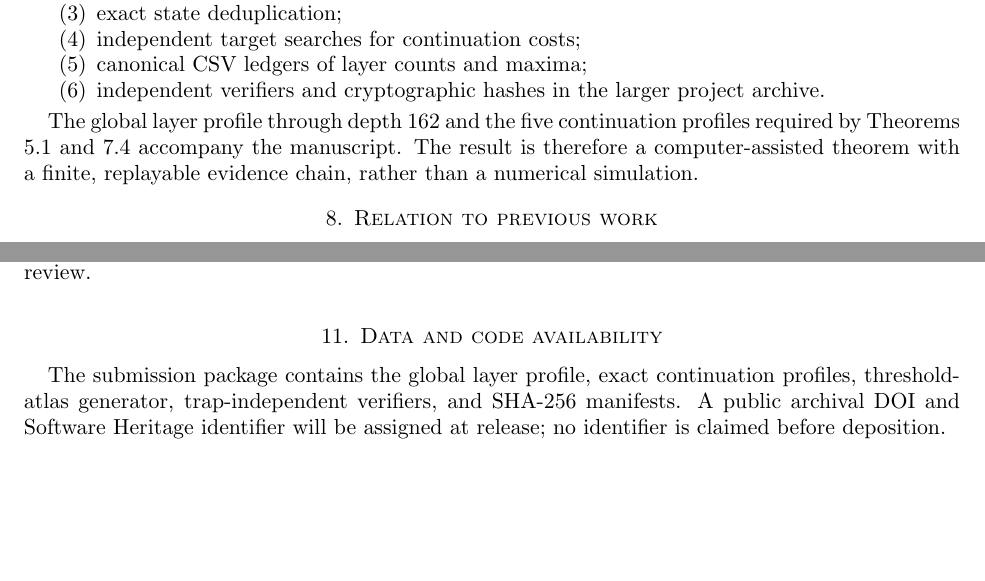
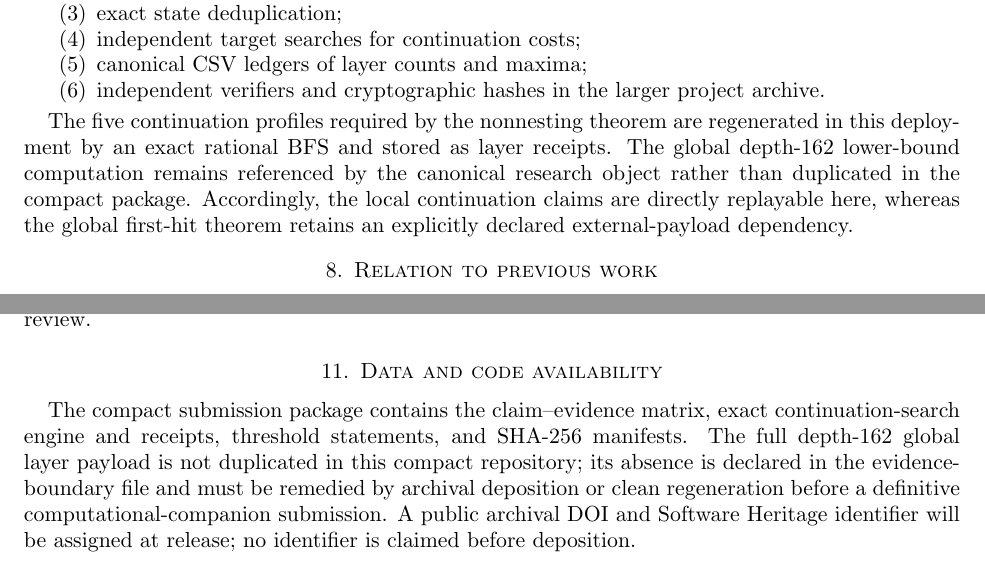
Before and after one commit to FacundoFirmenich/rgphi-radix-mobius-dynamics, a LaTeX paper (paper/main.tex): two parts of pages 5 and 6 of 7, joined at a grey line, cut so that both start at the same text, the shorter picture padded with empty space. Compiled offline with pdfLaTeX.

Commit message:
Correct Paper I canon and evidence boundary

```diff
--- a/paper/main.tex
+++ b/paper/main.tex
@@ -14,7 +14,9 @@
 \title[Nonnested extremal targets]{Nonnested extremal targets in a rational radix--M\"obius semigroup}
 \author{Facundo Firmenich}
 \thanks{Centro de Estudios del Sur (CEDESUR), Universidad Nacional Arturo Jauretche, Buenos Aires, Argentina. Current address: Barcelona, Spain. ORCID: 0009-0002-6578-3811. Correspondence: f.firmenich@cedesur.org.}
-\date{27 October 2026}
+\date{28 October 2026}
+\subjclass[2020]{37E05, 11K55, 49L20, 68V15}
+\keywords{arithmetic dynamics, radix transformations, M\"obius maps, first passage, Bellman nonnesting, computer-assisted proof}
 
 \begin{document}
 
@@ -279,7 +281,7 @@ All computations use reduced pairs of nonnegative integers.  No floating-point c
 \item independent verifiers and cryptographic hashes in the larger project archive.
 \end{enumerate}
 
-The global layer profile through depth $162$ and the five continuation profiles required by Theorems 5.1 and 7.4 accompany the manuscript.  The result is therefore a computer-assisted theorem with a finite, replayable evidence chain, rather than a numerical simulation.
+The five continuation profiles required by the nonnesting theorem are regenerated in this deployment by an exact rational BFS and stored as layer receipts.  The global depth-162 lower-bound computation remains referenced by the canonical research object rather than duplicated in the compact package.  Accordingly, the local continuation claims are directly replayable here, whereas the global first-hit theorem retains an explicitly declared external-payload dependency.
 
 \section{Relation to previous work}
 
@@ -309,7 +311,7 @@ The exact threshold atlas in this paper is complete through depth $162$ for the
 
 \section{Data and code availability}
 
-The submission package contains the global layer profile, exact continuation profiles, threshold-atlas generator, trap-independent verifiers, and SHA-256 manifests.  A public archival DOI and Software Heritage identifier will be assigned at release; no identifier is claimed before deposition.
+The compact submission package contains the claim--evidence matrix, exact continuation-search engine and receipts, threshold statements, and SHA-256 manifests.  The full depth-162 global layer payload is not duplicated in this compact repository; its absence is declared in the evidence-boundary file and must be remedied by archival deposition or clean regeneration before a definitive computational-companion submission.  A public archival DOI and Software Heritage identifier will be assigned at release; no identifier is claimed before deposition.
 
 \appendix
 \section{Exact evidence tables}
```
Also changed, not shown: paper/main.tex (2 more changed lines).
